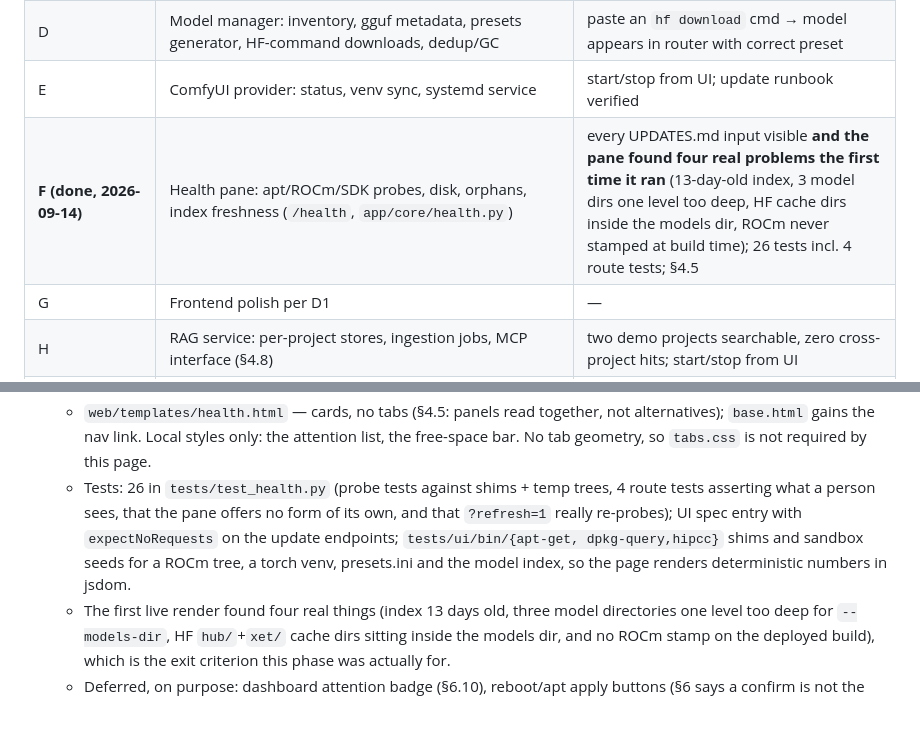
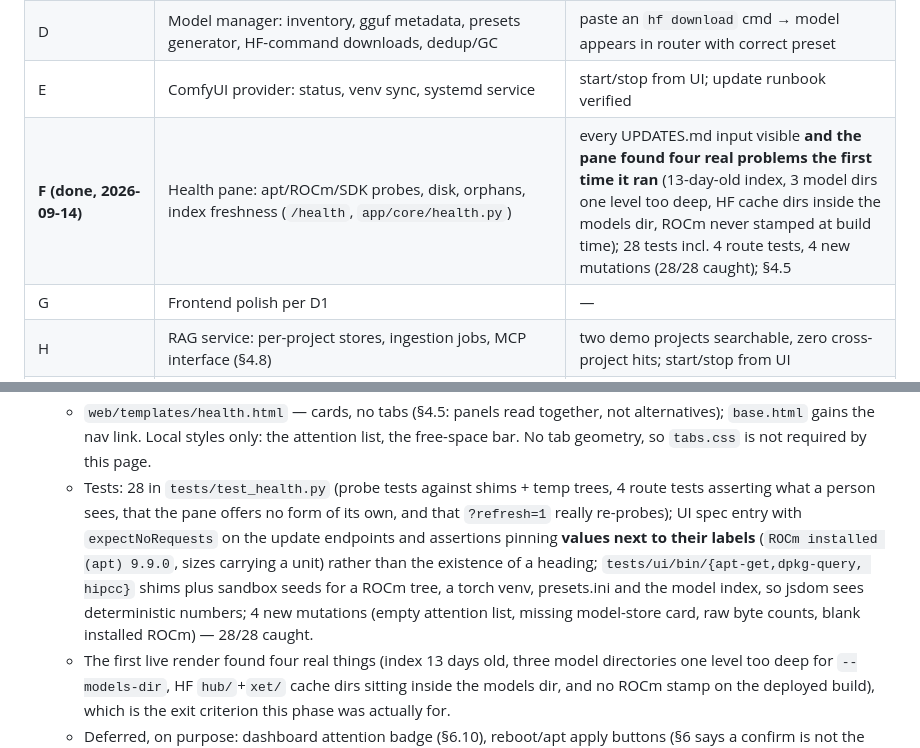
Before and after one commit to carolynhudson/ai-portal, a Markdown page: docs/PORTAL_PLAN.md, 2 parts joined by grey strips. Drawn GitHub-style; blank space fills up the shorter version.

Commit message:
docs(plan,readme): record phase F and the counts it moved

```diff
--- a/docs/PORTAL_PLAN.md
+++ b/docs/PORTAL_PLAN.md
@@ -682,7 +682,7 @@ while the page still feels instant. Three things came out of measuring this one:
 | C (done, 2026-09-03) | llama.cpp updater: full build→stage→verify→swap→restart pipeline + rollback button | one click bumps a release (no-op path proven by `tools/live_smoke.sh`); old release restorable |
 | D | Model manager: inventory, gguf metadata, presets generator, HF-command downloads, dedup/GC | paste an `hf download` cmd → model appears in router with correct preset |
 | E | ComfyUI provider: status, venv sync, systemd service | start/stop from UI; update runbook verified |
-| **F (done, 2026-09-14)** | Health pane: apt/ROCm/SDK probes, disk, orphans, index freshness (`/health`, `app/core/health.py`) | every UPDATES.md input visible **and the pane found four real problems the first time it ran** (13-day-old index, 3 model dirs one level too deep, HF cache dirs inside the models dir, ROCm never stamped at build time); 26 tests incl. 4 route tests; §4.5 |
+| **F (done, 2026-09-14)** | Health pane: apt/ROCm/SDK probes, disk, orphans, index freshness (`/health`, `app/core/health.py`) | every UPDATES.md input visible **and the pane found four real problems the first time it ran** (13-day-old index, 3 model dirs one level too deep, HF cache dirs inside the models dir, ROCm never stamped at build time); 28 tests incl. 4 route tests, 4 new mutations (28/28 caught); §4.5 |
 | G | Frontend polish per D1 | — |
 | H | RAG service: per-project stores, ingestion jobs, MCP interface (§4.8) | two demo projects searchable, zero cross-project hits; start/stop from UI |
 | I (done, 2026-09-11) | Settings page: shared runtime env (`ai-env.env`, e.g. ROCm `LD_LIBRARY_PATH`) + per-service host/port with live validation (TCP range, cross-service collision, system-wide binding probe, privileged warning) and external-access toggle (loopback ↔ 0.0.0.0) | change a port in the UI → validated live → persisted to env file → explicit restart applies it; shared var visible + editable for all three services |
@@ -842,13 +842,16 @@ Remaining open (can proceed without them):
      not alternatives); `base.html` gains the nav link. Local styles only: the
      attention list, the free-space bar. No tab geometry, so `tabs.css` is not
      required by this page.
-   - Tests: 26 in `tests/test_health.py` (probe tests against shims + temp trees,
-     4 route tests asserting what a person sees, that the pane offers no form of
-     its own, and that `?refresh=1` really re-probes); UI spec entry with
-     `expectNoRequests` on the update endpoints; `tests/ui/bin/{apt-get,
-     dpkg-query,hipcc}` shims and sandbox seeds for a ROCm tree, a torch venv,
-     presets.ini and the model index, so the page renders deterministic numbers
-     in jsdom.
+   - Tests: 28 in `tests/test_health.py` (probe tests against shims + temp
+     trees, 4 route tests asserting what a person sees, that the pane offers no
+     form of its own, and that `?refresh=1` really re-probes); UI spec entry with
+     `expectNoRequests` on the update endpoints and assertions pinning **values
+     next to their labels** (`ROCm installed (apt) 9.9.0`, sizes carrying a unit)
+     rather than the existence of a heading; `tests/ui/bin/{apt-get,dpkg-query,
+     hipcc}` shims plus sandbox seeds for a ROCm tree, a torch venv, presets.ini
+     and the model index, so jsdom sees deterministic numbers; 4 new mutations
+     (empty attention list, missing model-store card, raw byte counts, blank
+     installed ROCm) — 28/28 caught.
    - The first live render found four real things (index 13 days old, three model
      directories one level too deep for `--models-dir`, HF `hub/`+`xet/` cache
      dirs sitting inside the models dir, and no ROCm stamp on the deployed
```
Also changed, not shown: README.md (+1 -1 lines).
